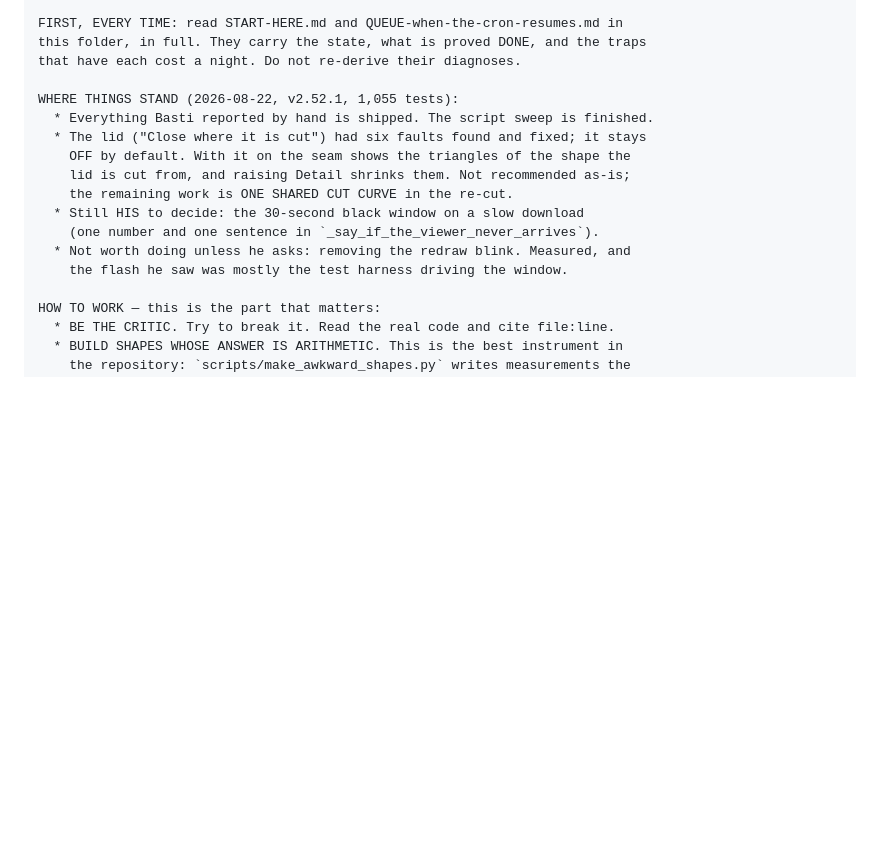
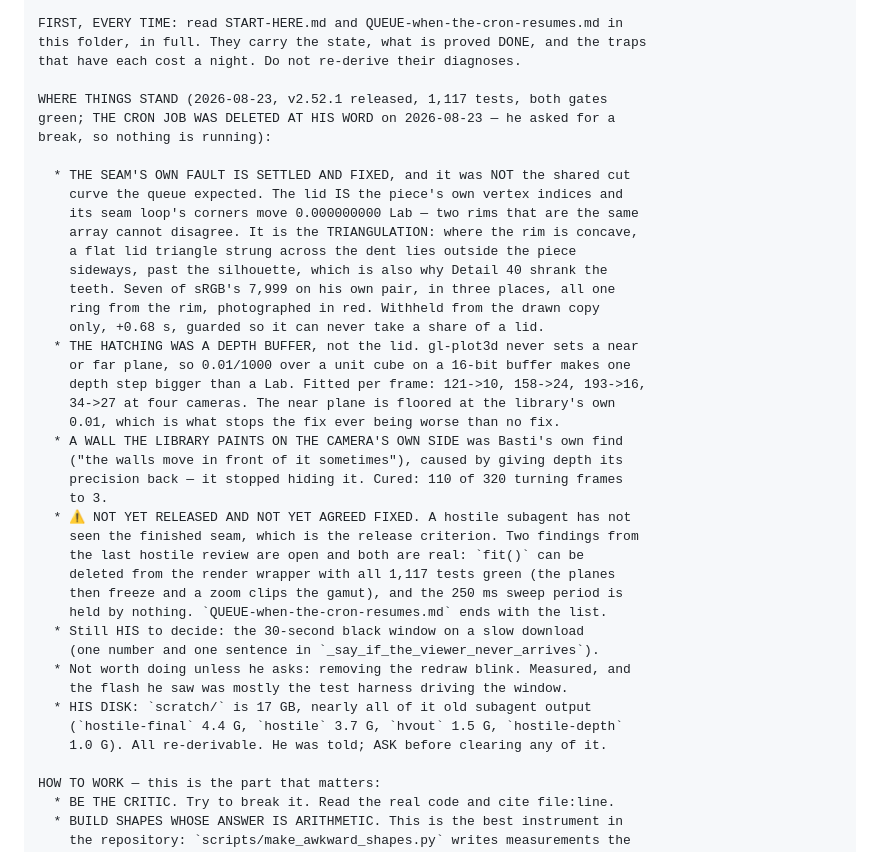
Before and after one commit to itsab1989/ChromIQ-Gamut-Viewer, a Markdown page: docs/handover/KICK-OFF.md, the part around the change. GitHub-like rendering; blank space fills up the shorter version.

```diff
--- a/docs/handover/KICK-OFF.md
+++ b/docs/handover/KICK-OFF.md
@@ -18,16 +18,41 @@ FIRST, EVERY TIME: read START-HERE.md and QUEUE-when-the-cron-resumes.md in
 this folder, in full. They carry the state, what is proved DONE, and the traps
 that have each cost a night. Do not re-derive their diagnoses.
 
-WHERE THINGS STAND (2026-08-22, v2.52.1, 1,055 tests):
-  * Everything Basti reported by hand is shipped. The script sweep is finished.
-  * The lid ("Close where it is cut") had six faults found and fixed; it stays
-    OFF by default. With it on the seam shows the triangles of the shape the
-    lid is cut from, and raising Detail shrinks them. Not recommended as-is;
-    the remaining work is ONE SHARED CUT CURVE in the re-cut.
+WHERE THINGS STAND (2026-08-23, v2.52.1 released, 1,117 tests, both gates
+green; THE CRON JOB WAS DELETED AT HIS WORD on 2026-08-23 — he asked for a
+break, so nothing is running):
+
+  * THE SEAM'S OWN FAULT IS SETTLED AND FIXED, and it was NOT the shared cut
+    curve the queue expected. The lid IS the piece's own vertex indices and
+    its seam loop's corners move 0.000000000 Lab — two rims that are the same
+    array cannot disagree. It is the TRIANGULATION: where the rim is concave,
+    a flat lid triangle strung across the dent lies outside the piece
+    sideways, past the silhouette, which is also why Detail 40 shrank the
+    teeth. Seven of sRGB's 7,999 on his own pair, in three places, all one
+    ring from the rim, photographed in red. Withheld from the drawn copy
+    only, +0.68 s, guarded so it can never take a share of a lid.
+  * THE HATCHING WAS A DEPTH BUFFER, not the lid. gl-plot3d never sets a near
+    or far plane, so 0.01/1000 over a unit cube on a 16-bit buffer makes one
+    depth step bigger than a Lab. Fitted per frame: 121->10, 158->24, 193->16,
+    34->27 at four cameras. The near plane is floored at the library's own
+    0.01, which is what stops the fix ever being worse than no fix.
+  * A WALL THE LIBRARY PAINTS ON THE CAMERA'S OWN SIDE was Basti's own find
+    ("the walls move in front of it sometimes"), caused by giving depth its
+    precision back — it stopped hiding it. Cured: 110 of 320 turning frames
+    to 3.
+  * ⚠ NOT YET RELEASED AND NOT YET AGREED FIXED. A hostile subagent has not
+    seen the finished seam, which is the release criterion. Two findings from
+    the last hostile review are open and both are real: `fit()` can be
+    deleted from the render wrapper with all 1,117 tests green (the planes
+    then freeze and a zoom clips the gamut), and the 250 ms sweep period is
+    held by nothing. `QUEUE-when-the-cron-resumes.md` ends with the list.
   * Still HIS to decide: the 30-second black window on a slow download
     (one number and one sentence in `_say_if_the_viewer_never_arrives`).
   * Not worth doing unless he asks: removing the redraw blink. Measured, and
     the flash he saw was mostly the test harness driving the window.
+  * HIS DISK: `scratch/` is 17 GB, nearly all of it old subagent output
+    (`hostile-final` 4.4 G, `hostile` 3.7 G, `hvout` 1.5 G, `hostile-depth`
+    1.0 G). All re-derivable. He was told; ASK before clearing any of it.
 
 HOW TO WORK — this is the part that matters:
   * BE THE CRITIC. Try to break it. Read the real code and cite file:line.
```
Also changed, not shown: docs/handover/QUEUE-when-the-cron-resumes.md (+58 -0 lines).
